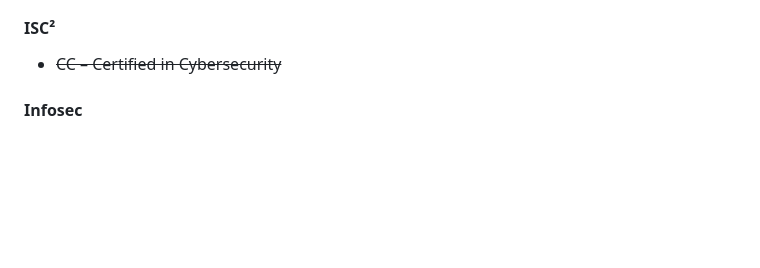
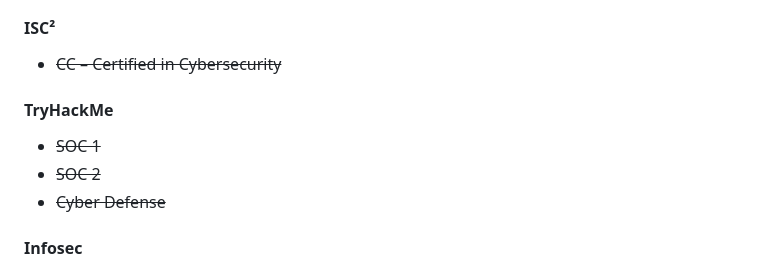
Before and after one commit to eman-cickusic/eman_resume, a Markdown page: README.md, the part around the change. GitHub-like rendering; blank space fills up the shorter version.

```diff
--- a/README.md
+++ b/README.md
@@ -33,6 +33,11 @@
 
 #### **ISC²**
 - ~~CC – Certified in Cybersecurity~~
+
+#### **TryHackMe**
+- ~~SOC 1~~
+- ~~SOC 2~~
+- ~~Cyber Defense~~
 
 #### **Infosec**
 - ~~Python for Cybersecurity~~
```
